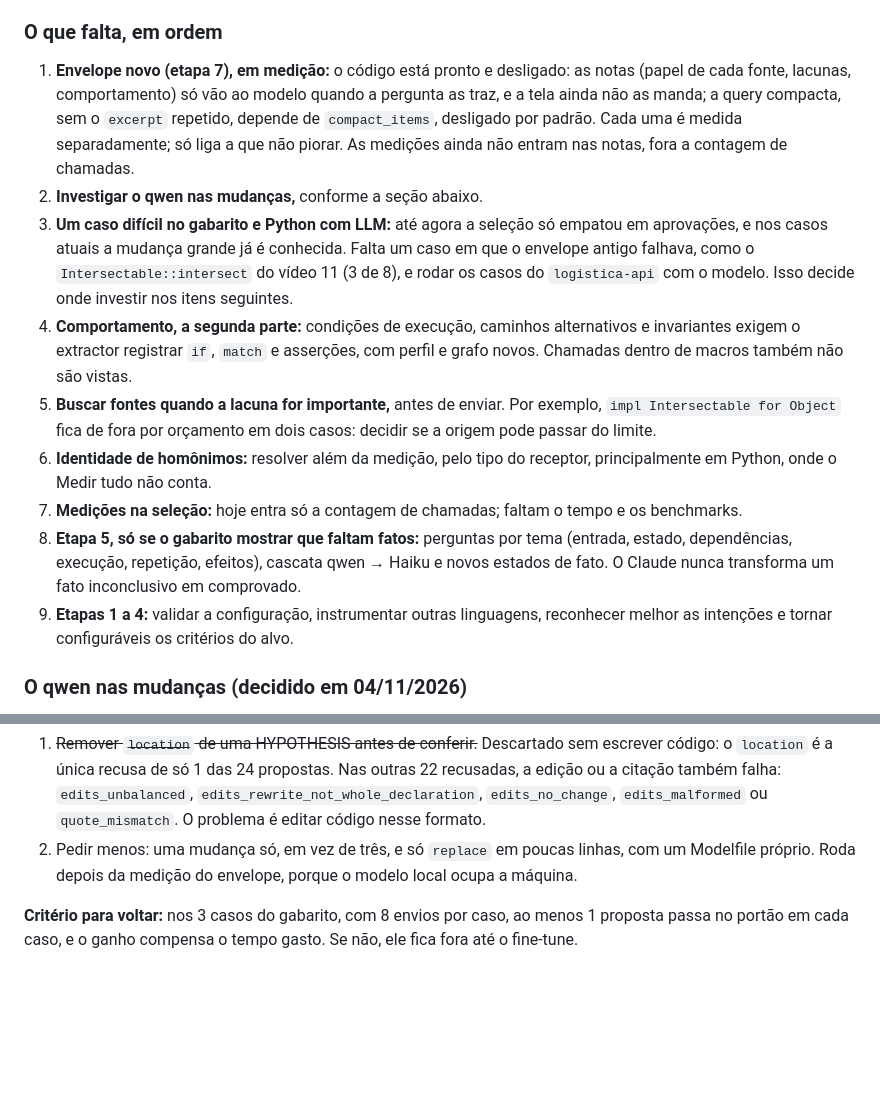
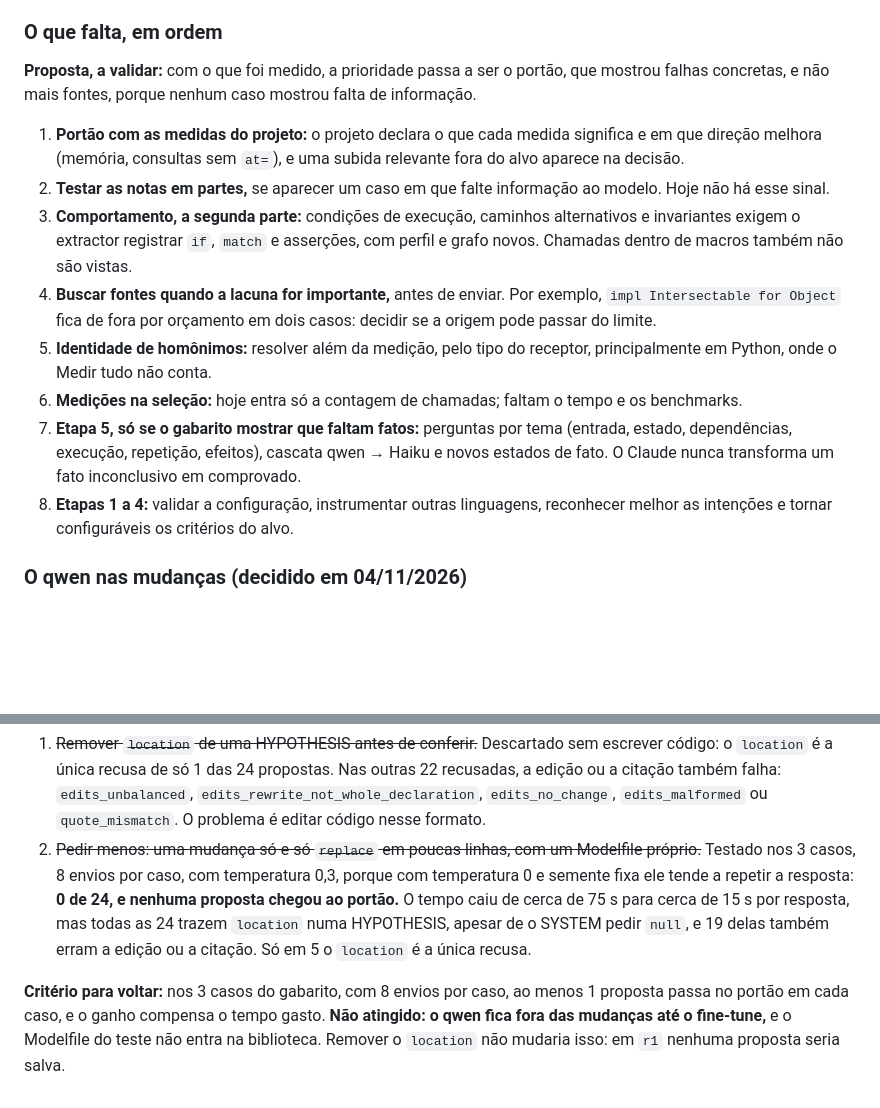
Before and after one commit to ViniciusSJV/librarian, a Markdown page: PLANO-MULTILINGUAGEM-E-VISUALIZADOR.md, 2 parts joined by grey strips. Drawn GitHub-style; blank space fills up the shorter version.

Commit message:
Docs: medicao em Python, balanco do Evidence Builder e portao como proxima prioridade

```diff
--- a/PLANO-MULTILINGUAGEM-E-VISUALIZADOR.md
+++ b/PLANO-MULTILINGUAGEM-E-VISUALIZADOR.md
@@ -1183,14 +1225,15 @@ A escada parava na primeira proposta aprovada, e 39 propostas ficaram sem testar
 ### O que falta, em ordem
 
-1. **Envelope novo (etapa 7), em medição:** o código está pronto e desligado: as notas (papel de cada fonte, lacunas, comportamento) só vão ao modelo quando a pergunta as traz, e a tela ainda não as manda; a query compacta, sem o `excerpt` repetido, depende de `compact_items`, desligado por padrão. Cada uma é medida separadamente; só liga a que não piorar. As medições ainda não entram nas notas, fora a contagem de chamadas.
-2. **Investigar o qwen nas mudanças,** conforme a seção abaixo.
-3. **Um caso difícil no gabarito e Python com LLM:** até agora a seleção só empatou em aprovações, e nos casos atuais a mudança grande já é conhecida. Falta um caso em que o envelope antigo falhava, como o `Intersectable::intersect` do vídeo 11 (3 de 8), e rodar os casos do `logistica-api` com o modelo. Isso decide onde investir nos itens seguintes.
-4. **Comportamento, a segunda parte:** condições de execução, caminhos alternativos e invariantes exigem o extractor registrar `if`, `match` e asserções, com perfil e grafo novos. Chamadas dentro de macros também não são vistas.
-5. **Buscar fontes quando a lacuna for importante,** antes de enviar. Por exemplo, `impl Intersectable for Object` fica de fora por orçamento em dois casos: decidir se a origem pode passar do limite.
-6. **Identidade de homônimos:** resolver além da medição, pelo tipo do receptor, principalmente em Python, onde o Medir tudo não conta.
-7. **Medições na seleção:** hoje entra só a contagem de chamadas; faltam o tempo e os benchmarks.
-8. **Etapa 5, só se o gabarito mostrar que faltam fatos:** perguntas por tema (entrada, estado, dependências, execução, repetição, efeitos), cascata qwen → Haiku e novos estados de fato. O Claude nunca transforma um fato inconclusivo em comprovado.
-9. **Etapas 1 a 4:** validar a configuração, instrumentar outras linguagens, reconhecer melhor as intenções e tornar configuráveis os critérios do alvo.
+**Proposta, a validar:** com o que foi medido, a prioridade passa a ser o portão, que mostrou falhas concretas, e não mais fontes, porque nenhum caso mostrou falta de informação.
+
+1. **Portão com as medidas do projeto:** o projeto declara o que cada medida significa e em que direção melhora (memória, consultas sem `at=`), e uma subida relevante fora do alvo aparece na decisão.
+2. **Testar as notas em partes,** se aparecer um caso em que falte informação ao modelo. Hoje não há esse sinal.
+3. **Comportamento, a segunda parte:** condições de execução, caminhos alternativos e invariantes exigem o extractor registrar `if`, `match` e asserções, com perfil e grafo novos. Chamadas dentro de macros também não são vistas.
+4. **Buscar fontes quando a lacuna for importante,** antes de enviar. Por exemplo, `impl Intersectable for Object` fica de fora por orçamento em dois casos: decidir se a origem pode passar do limite.
+5. **Identidade de homônimos:** resolver além da medição, pelo tipo do receptor, principalmente em Python, onde o Medir tudo não conta.
+6. **Medições na seleção:** hoje entra só a contagem de chamadas; faltam o tempo e os benchmarks.
+7. **Etapa 5, só se o gabarito mostrar que faltam fatos:** perguntas por tema (entrada, estado, dependências, execução, repetição, efeitos), cascata qwen → Haiku e novos estados de fato. O Claude nunca transforma um fato inconclusivo em comprovado.
+8. **Etapas 1 a 4:** validar a configuração, instrumentar outras linguagens, reconhecer melhor as intenções e tornar configuráveis os critérios do alvo.
 
 ### O qwen nas mudanças (decidido em 04/11/2026)
 
@@ -1210,6 +1253,6 @@ Nos 8 envios de mudança da gravação do vídeo 12, das 24 propostas só 1 saiu
 **Investigação, depois da medição do envelope novo e sem custo de nuvem:**
 
 1. ~~Remover `location` de uma HYPOTHESIS antes de conferir.~~ Descartado sem escrever código: o `location` é a única recusa de só 1 das 24 propostas. Nas outras 22 recusadas, a edição ou a citação também falha: `edits_unbalanced`, `edits_rewrite_not_whole_declaration`, `edits_no_change`, `edits_malformed` ou `quote_mismatch`. O problema é editar código nesse formato.
-2. Pedir menos: uma mudança só, em vez de três, e só `replace` em poucas linhas, com um Modelfile próprio. Roda depois da medição do envelope, porque o modelo local ocupa a máquina.
+2. ~~Pedir menos: uma mudança só e só `replace` em poucas linhas, com um Modelfile próprio.~~ Testado nos 3 casos, 8 envios por caso, com temperatura 0,3, porque com temperatura 0 e semente fixa ele tende a repetir a resposta: **0 de 24, e nenhuma proposta chegou ao portão.** O tempo caiu de cerca de 75 s para cerca de 15 s por resposta, mas todas as 24 trazem `location` numa HYPOTHESIS, apesar de o SYSTEM pedir `null`, e 19 delas também erram a edição ou a citação. Só em 5 o `location` é a única recusa.
 
-**Critério para voltar:** nos 3 casos do gabarito, com 8 envios por caso, ao menos 1 proposta passa no portão em cada caso, e o ganho compensa o tempo gasto. Se não, ele fica fora até o fine-tune.
+**Critério para voltar:** nos 3 casos do gabarito, com 8 envios por caso, ao menos 1 proposta passa no portão em cada caso, e o ganho compensa o tempo gasto. **Não atingido: o qwen fica fora das mudanças até o fine-tune,** e o Modelfile do teste não entra na biblioteca. Remover o `location` não mudaria isso: em `r1` nenhuma proposta seria salva.
```
Also changed, not shown: other parts of PLANO-MULTILINGUAGEM-E-VISUALIZADOR.md (+42 -0 lines), STUDIO.md (+2 -1 lines).
